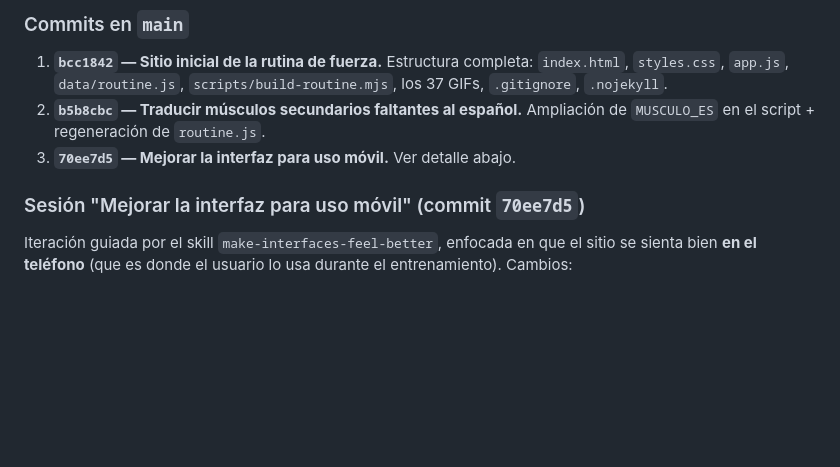
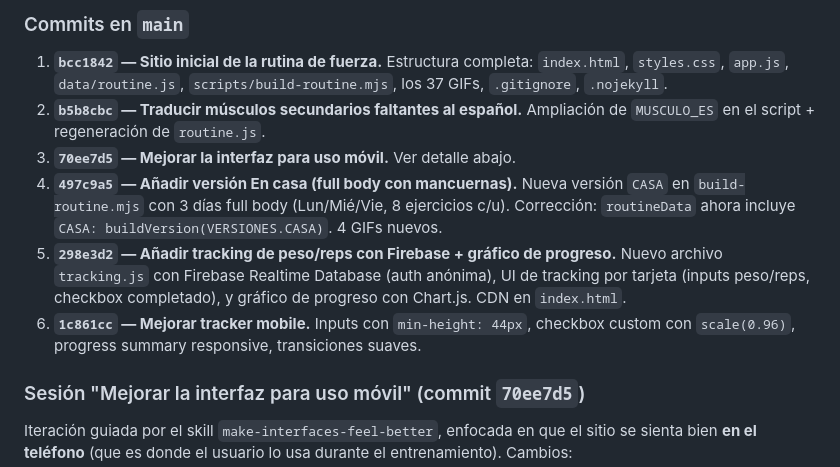
Before and after one commit to Horaciomb/mi-rutina-gym, a Markdown page: CONTEXTO-PROYECTO.md, the part around one of its changes. Rendered like a GitHub page; blank space fills up the shorter version.

```diff
--- a/CONTEXTO-PROYECTO.md
+++ b/CONTEXTO-PROYECTO.md
@@ -204,6 +212,9 @@ Si al abrir en el móvil se ve la versión vieja, forzar recarga / abrir en inc
 1. **`bcc1842` — Sitio inicial de la rutina de fuerza.** Estructura completa: `index.html`, `styles.css`, `app.js`, `data/routine.js`, `scripts/build-routine.mjs`, los 37 GIFs, `.gitignore`, `.nojekyll`.
 2. **`b5b8cbc` — Traducir músculos secundarios faltantes al español.** Ampliación de `MUSCULO_ES` en el script + regeneración de `routine.js`.
 3. **`70ee7d5` — Mejorar la interfaz para uso móvil.** Ver detalle abajo.
+4. **`497c9a5` — Añadir versión En casa (full body con mancuernas).** Nueva versión `CASA` en `build-routine.mjs` con 3 días full body (Lun/Mié/Vie, 8 ejercicios c/u). Corrección: `routineData` ahora incluye `CASA: buildVersion(VERSIONES.CASA)`. 4 GIFs nuevos.
+5. **`298e3d2` — Añadir tracking de peso/reps con Firebase + gráfico de progreso.** Nuevo archivo `tracking.js` con Firebase Realtime Database (auth anónima), UI de tracking por tarjeta (inputs peso/reps, checkbox completado), y gráfico de progreso con Chart.js. CDN en `index.html`.
+6. **`1c861cc` — Mejorar tracker mobile.** Inputs con `min-height: 44px`, checkbox custom con `scale(0.96)`, progress summary responsive, transiciones suaves.
 
 ### Sesión "Mejorar la interfaz para uso móvil" (commit `70ee7d5`)
 Iteración guiada por el skill `make-interfaces-feel-better`, enfocada en que el sitio se sienta
```
Also changed, not shown: other parts of CONTEXTO-PROYECTO.md (+57 -7 lines).
